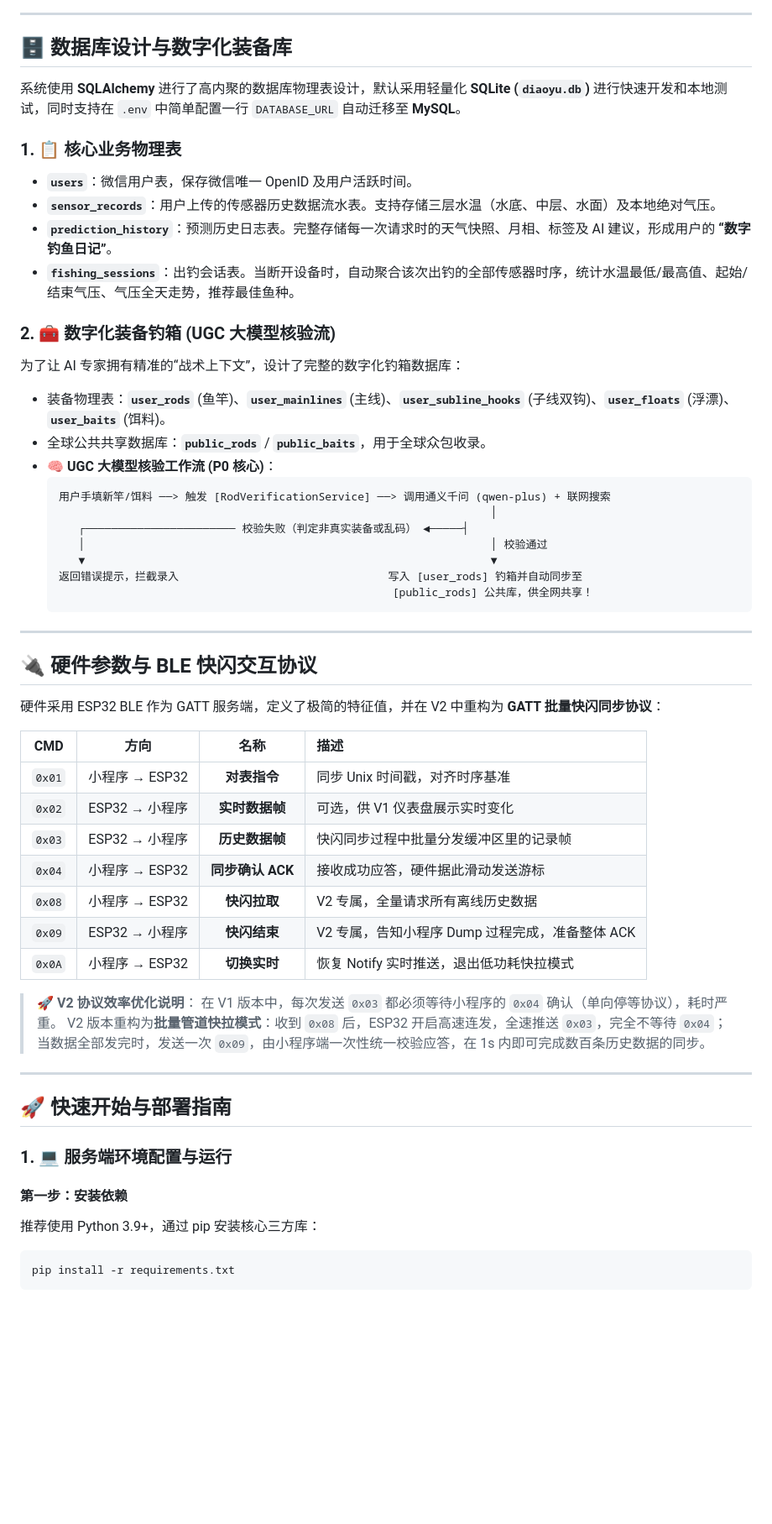
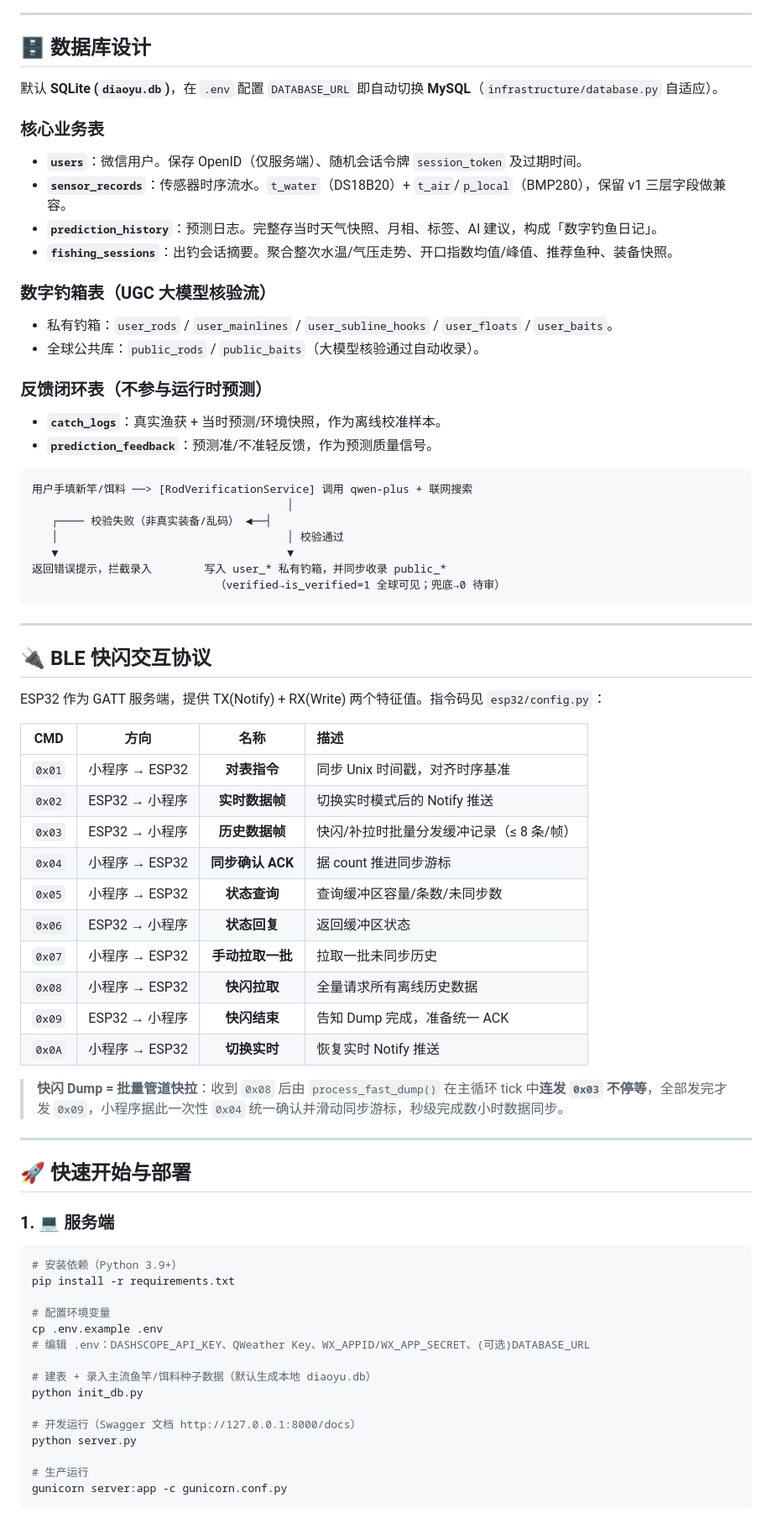
Before and after one commit to 19348729/diaoyu, a Markdown page: README.md, the part around one of its changes. Shown at 84% size. GitHub-like rendering; blank space fills up the shorter version.

````diff
--- a/README.md
+++ b/README.md
@@ -130,61 +161,76 @@ sequenceDiagram
 
 ---
 
-## 🗄️ 数据库设计与数字化装备库
+## 🗄️ 数据库设计
 
-系统使用 **SQLAlchemy** 进行了高内聚的数据库物理表设计，默认采用轻量化 **SQLite (`diaoyu.db`)** 进行快速开发和本地测试，同时支持在 `.env` 中简单配置一行 `DATABASE_URL` 自动迁移至 **MySQL**。
+默认 **SQLite (`diaoyu.db`)**，在 `.env` 配置 `DATABASE_URL` 即自动切换 **MySQL**（`infrastructure/database.py` 自适应）。
 
-### 1. 📋 核心业务物理表
-* **`users`**：微信用户表，保存微信唯一 OpenID 及用户活跃时间。
-* **`sensor_records`**：用户上传的传感器历史数据流水表。支持存储三层水温（水底、中层、水面）及本地绝对气压。
-* **`prediction_history`**：预测历史日志表。完整存储每一次请求时的天气快照、月相、标签及 AI 建议，形成用户的 **“数字钓鱼日记”**。
-* **`fishing_sessions`**：出钓会话表。当断开设备时，自动聚合该次出钓的全部传感器时序，统计水温最低/最高值、起始/结束气压、气压全天走势，推荐最佳鱼种。
+### 核心业务表
+* **`users`**：微信用户。保存 OpenID（仅服务端）、随机会话令牌 `session_token` 及过期时间。
+* **`sensor_records`**：传感器时序流水。`t_water`（DS18B20）+ `t_air`/`p_local`（BMP280），保留 v1 三层字段做兼容。
+* **`prediction_history`**：预测日志。完整存当时天气快照、月相、标签、AI 建议，构成「数字钓鱼日记」。
+* **`fishing_sessions`**：出钓会话摘要。聚合整次水温/气压走势、开口指数均值/峰值、推荐鱼种、装备快照。
 
-### 2. 🧰 数字化装备钓箱 (UGC 大模型核验流)
-为了让 AI 专家拥有精准的“战术上下文”，设计了完整的数字化钓箱数据库：
-* 装备物理表：**`user_rods`** (鱼竿)、**`user_mainlines`** (主线)、**`user_subline_hooks`** (子线双钩)、**`user_floats`** (浮漂)、**`user_baits`** (饵料)。
-* 全球公共共享数据库：**`public_rods`** / **`public_baits`**，用于全球众包收录。
-* **🧠 UGC 大模型核验工作流 (P0 核心)**：
-  ```text
-  用户手填新竿/饵料 ──> 触发 [RodVerificationService] ──> 调用通义千问 (qwen-plus) + 联网搜索
-                                                                    │
-     ┌─────────────────────── 校验失败（判定非真实装备或乱码） ◄─────┤
-     │                                                              │ 校验通过
-     ▼                                                              ▼
-  返回错误提示，拦截录入                                写入 [user_rods] 钓箱并自动同步至
-                                                     [public_rods] 公共库，供全网共享！
-  ```
+### 数字钓箱表（UGC 大模型核验流）
+* 私有钓箱：`user_rods` / `user_mainlines` / `user_subline_hooks` / `user_floats` / `user_baits`。
+* 全球公共库：`public_rods` / `public_baits`（大模型核验通过自动收录）。
+
+### 反馈闭环表（不参与运行时预测）
+* **`catch_logs`**：真实渔获 + 当时预测/环境快照，作为离线校准样本。
+* **`prediction_feedback`**：预测准/不准轻反馈，作为预测质量信号。
+
+```text
+用户手填新竿/饵料 ──> [RodVerificationService] 调用 qwen-plus + 联网搜索
+                                       │
+   ┌──── 校验失败（非真实装备/乱码） ◄──┤
+   │                                   │ 校验通过
+   ▼                                   ▼
+返回错误提示，拦截录入        写入 user_* 私有钓箱，并同步收录 public_*
+                            （verified→is_verified=1 全球可见；兜底→0 待审）
+```
 
 ---
 
-## 🔌 硬件参数与 BLE 快闪交互协议
+## 🔌 BLE 快闪交互协议
 
-硬件采用 ESP32 BLE 作为 GATT 服务端，定义了极简的特征值，并在 V2 中重构为 **GATT 批量快闪同步协议**：
+ESP32 作为 GATT 服务端，提供 TX(Notify) + RX(Write) 两个特征值。指令码见 `esp32/config.py`：
 
 | CMD | 方向 | 名称 | 描述 |
 |:---:|:---:|:---:|:---|
 | `0x01` | 小程序 → ESP32 | **对表指令** | 同步 Unix 时间戳，对齐时序基准 |
-| `0x02` | ESP32 → 小程序 | **实时数据帧** | 可选，供 V1 仪表盘展示实时变化 |
-| `0x03` | ESP32 → 小程序 | **历史数据帧** | 快闪同步过程中批量分发缓冲区里的记录帧 |
-| `0x04` | 小程序 → ESP32 | **同步确认 ACK** | 接收成功应答，硬件据此滑动发送游标 |
-| `0x08` | 小程序 → ESP32 | **快闪拉取** | V2 专属，全量请求所有离线历史数据 |
-| `0x09` | ESP32 → 小程序 | **快闪结束** | V2 专属，告知小程序 Dump 过程完成，准备整体 ACK |
-| `0x0A` | 小程序 → ESP32 | **切换实时** | 恢复 Notify 实时推送，退出低功耗快拉模式 |
+| `0x02` | ESP32 → 小程序 | **实时数据帧** | 切换实时模式后的 Notify 推送 |
+| `0x03` | ESP32 → 小程序 | **历史数据帧** | 快闪/补拉时批量分发缓冲记录（≤ 8 条/帧） |
+| `0x04` | 小程序 → ESP32 | **同步确认 ACK** | 据 count 推进同步游标 |
+| `0x05` | 小程序 → ESP32 | **状态查询** | 查询缓冲区容量/条数/未同步数 |
+| `0x06` | ESP32 → 小程序 | **状态回复** | 返回缓冲区状态 |
+| `0x07` | 小程序 → ESP32 | **手动拉取一批** | 拉取一批未同步历史 |
+| `0x08` | 小程序 → ESP32 | **快闪拉取** | 全量请求所有离线历史数据 |
+| `0x09` | ESP32 → 小程序 | **快闪结束** | 告知 Dump 完成，准备统一 ACK |
+| `0x0A` | 小程序 → ESP32 | **切换实时** | 恢复实时 Notify 推送 |
 
-> **🚀 V2 协议效率优化说明**：
-> 在 V1 版本中，每次发送 `0x03` 都必须等待小程序的 `0x04` 确认（单向停等协议），耗时严重。
-> V2 版本重构为**批量管道快拉模式**：收到 `0x08` 后，ESP32 开启高速连发，全速推送 `0x03`，完全不等待 `0x04`；当数据全部发完时，发送一次 `0x09`，由小程序端一次性统一校验应答，在 1s 内即可完成数百条历史数据的同步。
+> **快闪 Dump = 批量管道快拉**：收到 `0x08` 后由 `process_fast_dump()` 在主循环 tick 中**连发 `0x03` 不停等**，全部发完才发 `0x09`，小程序据此一次性 `0x04` 统一确认并滑动同步游标，秒级完成数小时数据同步。
 
 ---
 
+## 🚀 快速开始与部署
 
-## 🚀 快速开始与部署指南
+### 1. 💻 服务端
 
-### 1. 💻 服务端环境配置与运行
+```bash
+# 安装依赖（Python 3.9+）
+pip install -r requirements.txt
 
-#### 第一步：安装依赖
-推荐使用 Python 3.9+，通过 pip 安装核心三方库：
-```bash
-pip install -r requirements.txt
+# 配置环境变量
+cp .env.example .env
+# 编辑 .env：DASHSCOPE_API_KEY、QWeather Key、WX_APPID/WX_APP_SECRET、(可选)DATABASE_URL
+
+# 建表 + 录入主流鱼竿/饵料种子数据（默认生成本地 diaoyu.db）
+python init_db.py
+
+# 开发运行（Swagger 文档 http://127.0.0.1:8000/docs）
+python server.py
+
+# 生产运行
+gunicorn server:app -c gunicorn.conf.py
 ```
 
````
Also changed, not shown: other parts of README.md (+145 -152 lines), 业务流程图.md (+111 -77 lines).
